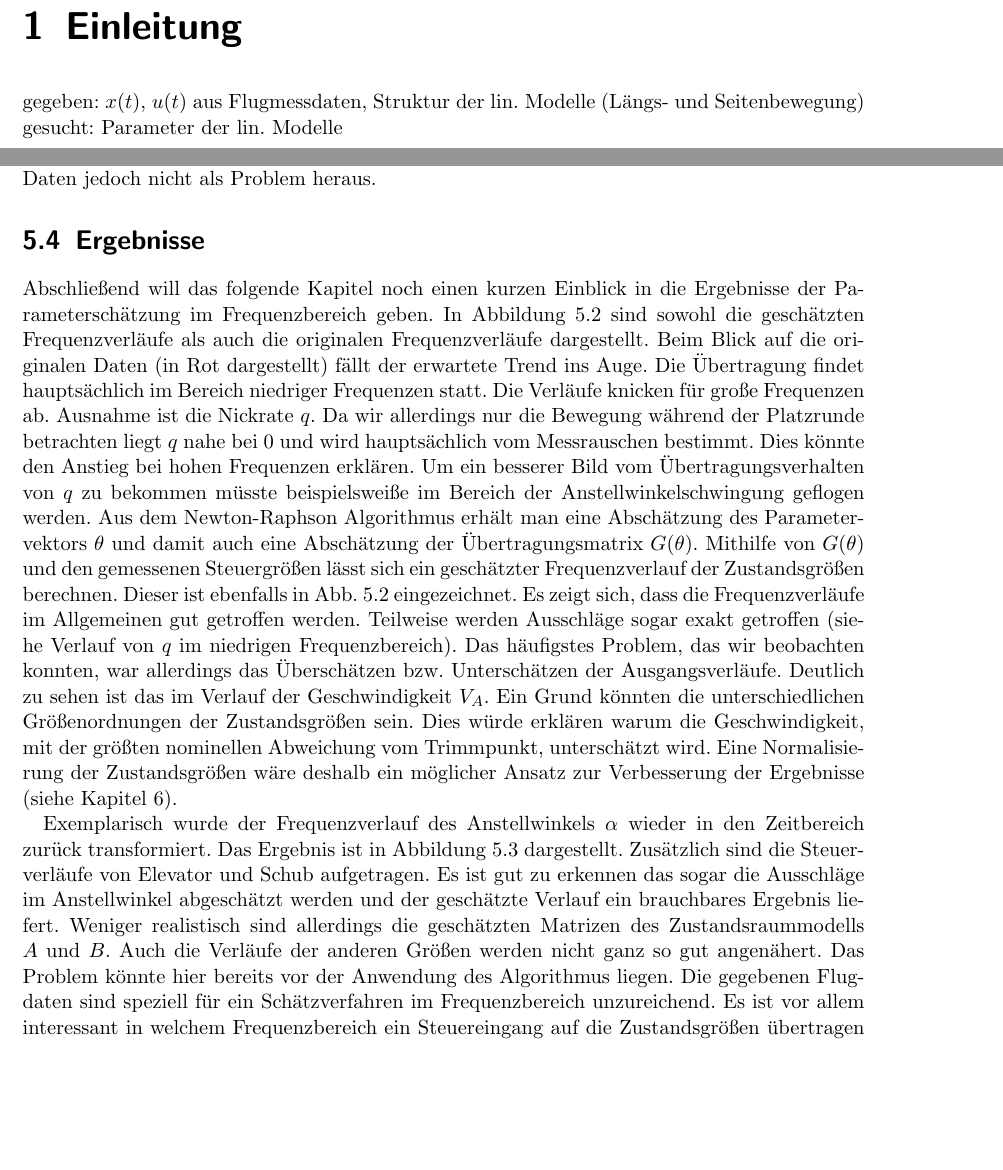
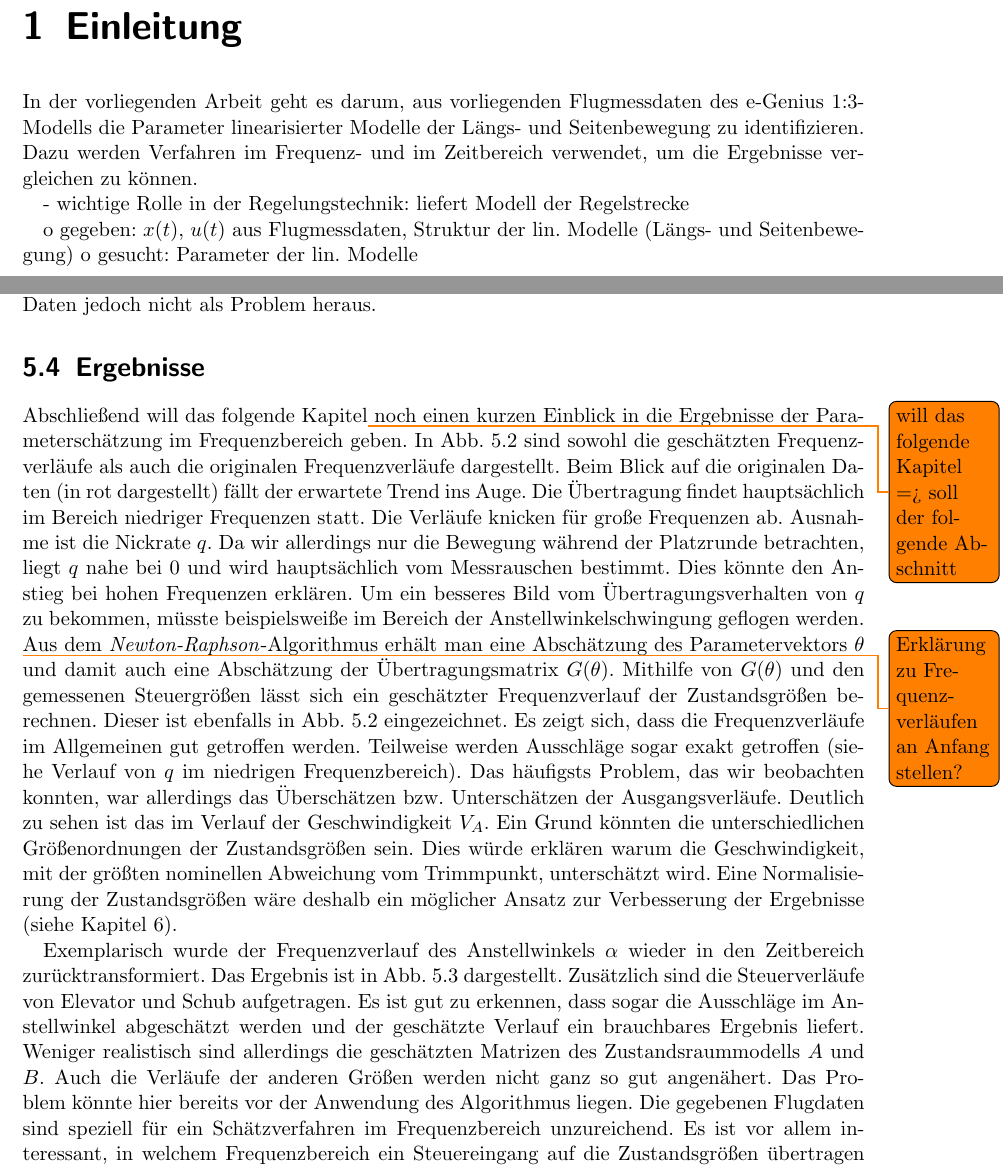
Before and after one commit to floriangschwandtner/Aerobotics2021, a LaTeX document (0a_Abschlussbericht/Main.tex, which reads 0a_Abschlussbericht/src/einleitung.tex, 0a_Abschlussbericht/src/frequenzbereich.tex): two parts of pages 4 and 15 of 18, joined at a grey line, cut so that both start at the same text, the shorter picture padded with empty space. Compiled offline with pdfLaTeX.

Commit message:
Einleitung begonnen

```diff
--- a/0a_Abschlussbericht/src/einleitung.tex
+++ b/0a_Abschlussbericht/src/einleitung.tex
@@ -1,4 +1,12 @@
 \chapter{Einleitung}
 
-gegeben: 	$ x(t) $, $ u(t) $ aus Flugmessdaten, Struktur der lin. Modelle (Längs- und Seitenbewegung)
-gesucht: 	Parameter der lin. Modelle
+In der vorliegenden Arbeit geht es darum, aus vorliegenden Flugmessdaten des e-Genius 1:3-Modells die Parameter
+linearisierter Modelle der Längs- und Seitenbewegung zu identifizieren. Dazu werden Verfahren im Frequenz- und im Zeitbereich
+verwendet, um die Ergebnisse vergleichen zu können.
+
+- wichtige Rolle in der Regelungstechnik: liefert Modell der Regelstrecke
+
+	o gegeben: 	$ x(t) $, $ u(t) $ aus Flugmessdaten, Struktur der lin. Modelle (Längs- und Seitenbewegung)
+	o gesucht: 	Parameter der lin. Modelle
+
+-
--- a/0a_Abschlussbericht/src/frequenzbereich.tex
+++ b/0a_Abschlussbericht/src/frequenzbereich.tex
@@ -170,7 +175,24 @@ Signal. Dies stellte sich bei den vorliegenden Daten jedoch nicht als Problem he
 
 \section{Ergebnisse}
 
-Abschließend will das folgende Kapitel noch einen kurzen Einblick in die Ergebnisse der Parameterschätzung im Frequenzbereich geben. In Abbildung \ref{fig:Ergebnisse_f} sind sowohl die geschätzten Frequenzverläufe als auch die originalen Frequenzverläufe dargestellt. Beim Blick auf die originalen Daten (in Rot dargestellt) fällt der erwartete Trend ins Auge. Die Übertragung findet hauptsächlich im Bereich niedriger Frequenzen statt. Die Verläufe knicken für große Frequenzen ab. Ausnahme ist die Nickrate $q$. Da wir allerdings nur die Bewegung während der Platzrunde betrachten liegt $q$ nahe bei 0 und wird hauptsächlich vom Messrauschen bestimmt. Dies könnte den Anstieg bei hohen Frequenzen erklären. Um ein besserer Bild vom Übertragungsverhalten von $q$ zu bekommen müsste beispielsweiße im Bereich der Anstellwinkelschwingung geflogen werden. Aus dem Newton-Raphson Algorithmus erhält man eine Abschätzung des Parametervektors $\theta$ und damit auch eine Abschätzung der Übertragungsmatrix $G(\theta)$. Mithilfe von $G(\theta)$ und den gemessenen Steuergrößen lässt sich ein geschätzter Frequenzverlauf der Zustandsgrößen berechnen. Dieser ist ebenfalls in Abb. \ref{fig:Ergebnisse_f} eingezeichnet. Es zeigt sich, dass die Frequenzverläufe im Allgemeinen gut getroffen werden. Teilweise werden Ausschläge sogar exakt getroffen (siehe Verlauf von $q$ im niedrigen Frequenzbereich). Das häufigstes Problem, das wir beobachten konnten, war allerdings das Überschätzen bzw. Unterschätzen der Ausgangsverläufe. Deutlich zu sehen ist das im Verlauf der Geschwindigkeit $V_{A}$. Ein Grund könnten die unterschiedlichen Größenordnungen der Zustandsgrößen sein. Dies würde erklären warum die Geschwindigkeit, mit der größten nominellen Abweichung vom Trimmpunkt, unterschätzt wird. Eine Normalisierung der Zustandsgrößen wäre deshalb ein möglicher Ansatz zur Verbesserung der Ergebnisse (siehe Kapitel \ref{chapter:Zusammenfassung}).
+Abschließend will das folgende Kapitel\todo{will das folgende Kapitel => soll der folgende Abschnitt} noch einen kurzen
+Einblick in die Ergebnisse der Parameterschätzung im Frequenzbereich geben. In \cref{fig:Ergebnisse_f} sind sowohl die
+geschätzten Frequenzverläufe als auch die originalen Frequenzverläufe dargestellt. Beim Blick auf die originalen Daten (in
+rot dargestellt) fällt der erwartete Trend ins Auge. Die Übertragung findet hauptsächlich im Bereich niedriger Frequenzen
+statt. Die Verläufe knicken für große Frequenzen ab. Ausnahme ist die Nickrate $q$. Da wir allerdings nur die Bewegung
+während der Platzrunde betrachten, liegt $q$ nahe bei $ 0 $ und wird hauptsächlich vom Messrauschen bestimmt. Dies könnte den
+Anstieg bei hohen Frequenzen erklären. Um ein besseres Bild vom Übertragungsverhalten von $q$ zu bekommen, müsste
+beispielsweiße im Bereich der Anstellwinkelschwingung geflogen werden. \todo{Erklärung zu Frequenzverläufen an Anfang
+stellen?}Aus dem \textit{Newton-Raphson}-Algorithmus erhält man
+eine Abschätzung des Parametervektors $\theta$ und damit auch eine Abschätzung der Übertragungsmatrix $G(\theta)$. Mithilfe
+von $G(\theta)$ und den gemessenen Steuergrößen lässt sich ein geschätzter Frequenzverlauf der Zustandsgrößen berechnen.
+Dieser ist ebenfalls in Abb. \ref{fig:Ergebnisse_f} eingezeichnet. Es zeigt sich, dass die Frequenzverläufe im Allgemeinen
+gut getroffen werden. Teilweise werden Ausschläge sogar exakt getroffen (siehe Verlauf von $q$ im niedrigen Frequenzbereich).
+Das häufigsts Problem, das wir beobachten konnten, war allerdings das Überschätzen bzw. Unterschätzen der Ausgangsverläufe.
+Deutlich zu sehen ist das im Verlauf der Geschwindigkeit $V_{A}$. Ein Grund könnten die unterschiedlichen Größenordnungen der
+Zustandsgrößen sein. Dies würde erklären warum die Geschwindigkeit, mit der größten nominellen Abweichung vom Trimmpunkt,
+unterschätzt wird. Eine Normalisierung der Zustandsgrößen wäre deshalb ein möglicher Ansatz zur Verbesserung der Ergebnisse
+(siehe Kapitel \ref{chapter:Zusammenfassung}).
 
 \begin{figure}[h!]
 	\centering
@@ -179,4 +202,10 @@ Abschließend will das folgende Kapitel noch einen kurzen Einblick in die Ergebn
 	\label{fig:Ergebnisse_f}
 \end{figure}
 
-Exemplarisch wurde der Frequenzverlauf des Anstellwinkels $\alpha$ wieder in den Zeitbereich zurück transformiert. Das Ergebnis ist in Abbildung \ref{fig:Ergebnisse_t} dargestellt. Zusätzlich sind die Steuerverläufe von Elevator und Schub aufgetragen. Es ist gut zu erkennen das sogar die Ausschläge im Anstellwinkel abgeschätzt werden und der geschätzte Verlauf ein brauchbares Ergebnis liefert. Weniger realistisch sind allerdings die geschätzten Matrizen des Zustandsraummodells $A$ und $B$. Auch die Verläufe der anderen Größen werden nicht ganz so gut angenähert. Das Problem könnte hier bereits vor der Anwendung des Algorithmus liegen. Die gegebenen Flugdaten sind speziell für ein Schätzverfahren im Frequenzbereich unzureichend. Es ist vor allem interessant in welchem Frequenzbereich ein Steuereingang auf die Zustandsgrößen übertragen wird. Dies erkennt man dann wenn die Frequenzen, beipsielsweise in einem \textit{Frequency Sweep}, abgeflogen werden. Dies wäre eine mögliche Erklärung für die weniger guten Ergebnisse einiger Abschätzungen.
+Exemplarisch wurde der Frequenzverlauf des Anstellwinkels $\alpha$ wieder in den Zeitbereich zurücktransformiert. Das
+Ergebnis ist in \cref{fig:Ergebnisse_t} dargestellt. Zusätzlich sind die Steuerverläufe von Elevator und Schub aufgetragen.
+Es ist gut zu erkennen, dass sogar die Ausschläge im Anstellwinkel abgeschätzt werden und der geschätzte Verlauf ein
+brauchbares Ergebnis liefert. Weniger realistisch sind allerdings die geschätzten Matrizen des Zustandsraummodells $A$ und
+$B$. Auch die Verläufe der anderen Größen werden nicht ganz so gut angenähert. Das Problem könnte hier bereits vor der
+Anwendung des Algorithmus liegen. Die gegebenen Flugdaten sind speziell für ein Schätzverfahren im Frequenzbereich
+unzureichend. Es ist vor allem interessant, in welchem Frequenzbereich ein Steuereingang auf die Zustandsgrößen übertragen
```
Also changed, not shown: 0a_Abschlussbericht/src/vorbereitung.tex (+1 -1 lines), 0a_Abschlussbericht/Main.pdf, 0a_Abschlussbericht/src/frequenzbereich.tex (46 more changed lines), 5 other files.
